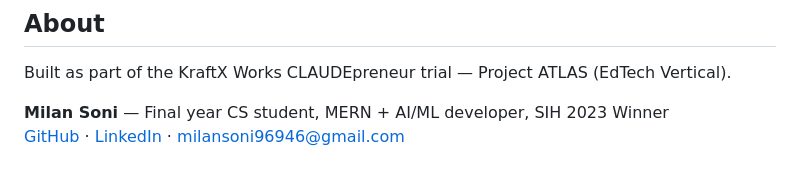
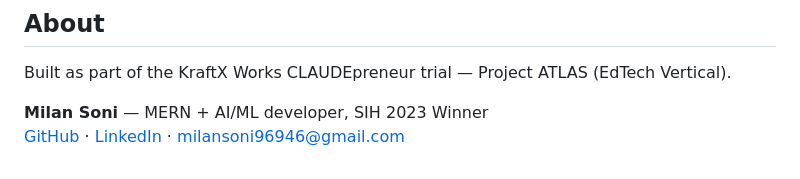
Before and after one commit to Iammilansoni/Project-Atlas, a Markdown page: README.md, the part around the change. Rendered like a GitHub page.

Commit message:
Update personal description in README

```diff
--- a/README.md
+++ b/README.md
@@ -306,5 +306,5 @@ This design means the API never returns a 503 due to an LLM outage.
 
 Built as part of the KraftX Works CLAUDEpreneur trial — Project ATLAS (EdTech Vertical).
 
-**Milan Soni** — Final year CS student, MERN + AI/ML developer, SIH 2023 Winner
+**Milan Soni** — MERN + AI/ML developer, SIH 2023 Winner
 [GitHub](https://github.com/Iammilansoni) · [LinkedIn](https://linkedin.com/in/sonimilan) · milansoni96946@gmail.com
```
